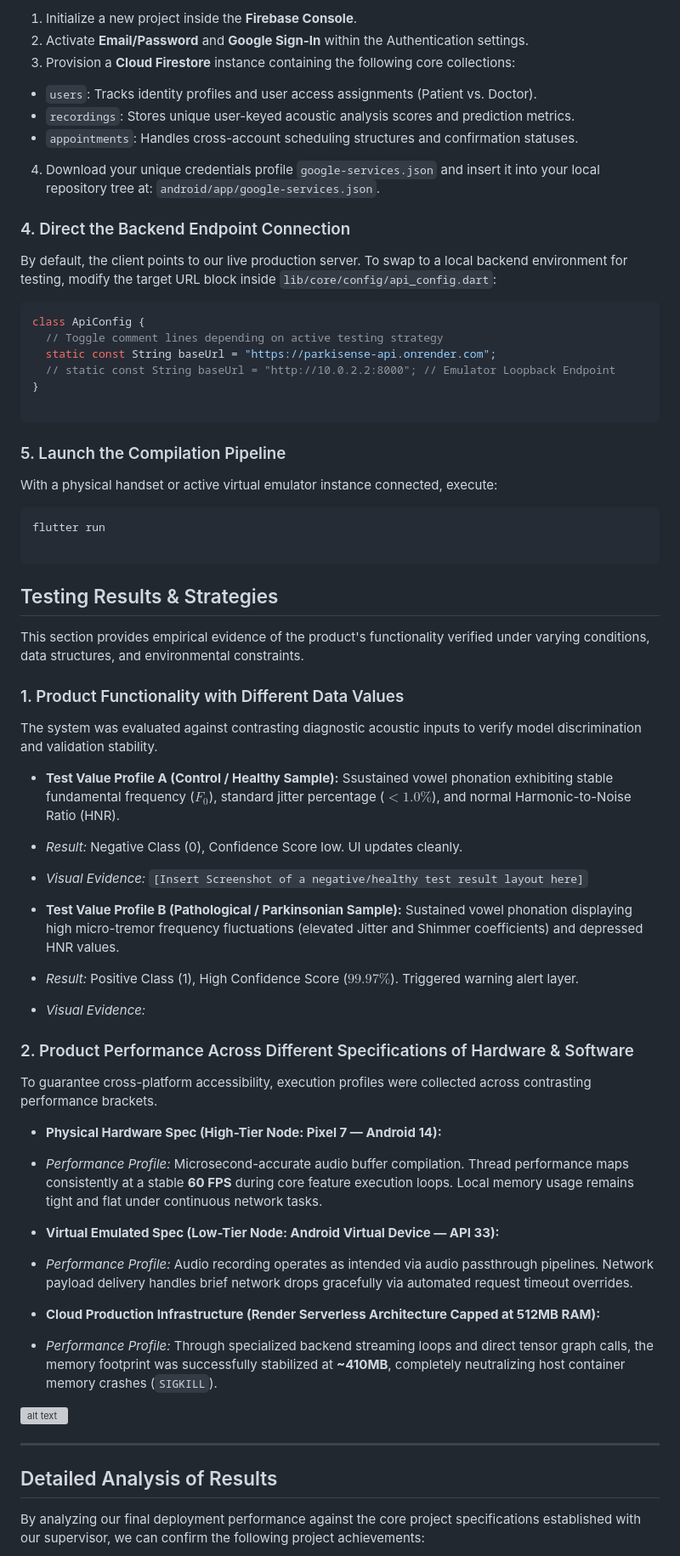
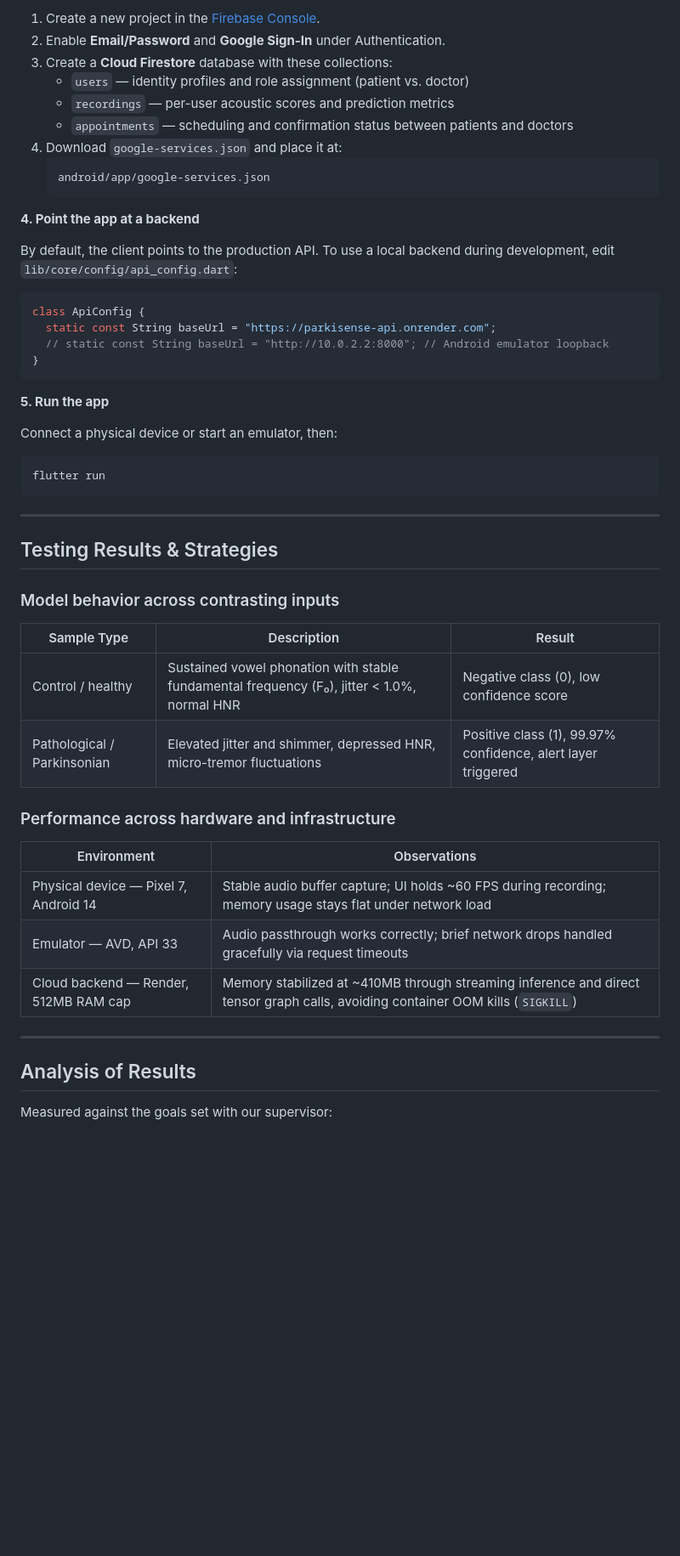
Before and after one commit to denismitali17/parkisense_capstone, a Markdown page: README.md, the part around one of its changes. Shown at 85% size. GitHub-like rendering; blank space fills up the shorter version; grey boxes are pictures that could not be loaded.

````diff
--- a/README.md
+++ b/README.md
@@ -64,78 +129,58 @@ The application relies on cloud authentication and real-time database endpoints
 
-1. Initialize a new project inside the **Firebase Console**.
-2. Activate **Email/Password** and **Google Sign-In** within the Authentication settings.
-3. Provision a **Cloud Firestore** instance containing the following core collections:
-* `users`: Tracks identity profiles and user access assignments (Patient vs. Doctor).
-* `recordings`: Stores unique user-keyed acoustic analysis scores and prediction metrics.
-* `appointments`: Handles cross-account scheduling structures and confirmation statuses.
+1. Create a new project in the [Firebase Console](https://console.firebase.google.com/).
+2. Enable **Email/Password** and **Google Sign-In** under Authentication.
+3. Create a **Cloud Firestore** database with these collections:
+   - `users` — identity profiles and role assignment (patient vs. doctor)
+   - `recordings` — per-user acoustic scores and prediction metrics
+   - `appointments` — scheduling and confirmation status between patients and doctors
+4. Download `google-services.json` and place it at:
+   ```
+   android/app/google-services.json
+   ```
 
+**4. Point the app at a backend**
 
-4. Download your unique credentials profile `google-services.json` and insert it into your local repository tree at: `android/app/google-services.json`.
-
-### 4. Direct the Backend Endpoint Connection
-
-By default, the client points to our live production server. To swap to a local backend environment for testing, modify the target URL block inside `lib/core/config/api_config.dart`:
+By default, the client points to the production API. To use a local backend during development, edit `lib/core/config/api_config.dart`:
 
 ```dart
 class ApiConfig {
-  // Toggle comment lines depending on active testing strategy
   static const String baseUrl = "https://parkisense-api.onrender.com";
-  // static const String baseUrl = "http://10.0.2.2:8000"; // Emulator Loopback Endpoint
+  // static const String baseUrl = "http://10.0.2.2:8000"; // Android emulator loopback
 }
-
 ```
 
-### 5. Launch the Compilation Pipeline
+**5. Run the app**
 
-With a physical handset or active virtual emulator instance connected, execute:
+Connect a physical device or start an emulator, then:
 
 ```bash
 flutter run
+```
 
-```
+---
+
+##  Testing Results & Strategies
+
+### Model behavior across contrasting inputs
+
+| Sample Type | Description | Result |
+|---|---|---|
+|  Control / healthy | Sustained vowel phonation with stable fundamental frequency (F₀), jitter < 1.0%, normal HNR | Negative class (0), low confidence score |
+|  Pathological / Parkinsonian | Elevated jitter and shimmer, depressed HNR, micro-tremor fluctuations | Positive class (1), 99.97% confidence, alert layer triggered |
 
 
 
-##  Testing Results & Strategies
+### Performance across hardware and infrastructure
 
-This section provides empirical evidence of the product's functionality verified under varying conditions, data structures, and environmental constraints.
-
-
-### 1. Product Functionality with Different Data Values
-
-The system was evaluated against contrasting diagnostic acoustic inputs to verify model discrimination and validation stability.
-
-* **Test Value Profile A (Control / Healthy Sample):** Ssustained vowel phonation exhibiting stable fundamental frequency ($F_0$), standard jitter percentage ($<1.0\%$), and normal Harmonic-to-Noise Ratio (HNR).
-* *Result:* Negative Class (0), Confidence Score low. UI updates cleanly.
-* *Visual Evidence:* `[Insert Screenshot of a negative/healthy test result layout here]`
-
-
-* **Test Value Profile B (Pathological / Parkinsonian Sample):** Sustained vowel phonation displaying high micro-tremor frequency fluctuations (elevated Jitter and Shimmer coefficients) and depressed HNR values.
-* *Result:* Positive Class (1), High Confidence Score ($99.97\%$). Triggered warning alert layer.
-* *Visual Evidence:*
-
-
-
-### 2. Product Performance Across Different Specifications of Hardware & Software
-
-To guarantee cross-platform accessibility, execution profiles were collected across contrasting performance brackets.
-
-* **Physical Hardware Spec (High-Tier Node: Pixel 7 — Android 14):**
-* *Performance Profile:* Microsecond-accurate audio buffer compilation. Thread performance maps consistently at a stable **60 FPS** during core feature execution loops. Local memory usage remains tight and flat under continuous network tasks.
-
-
-* **Virtual Emulated Spec (Low-Tier Node: Android Virtual Device — API 33):**
-* *Performance Profile:* Audio recording operates as intended via audio passthrough pipelines. Network payload delivery handles brief network drops gracefully via automated request timeout overrides.
-
-
-* **Cloud Production Infrastructure (Render Serverless Architecture Capped at 512MB RAM):**
-* *Performance Profile:* Through specialized backend streaming loops and direct tensor graph calls, the memory footprint was successfully stabilized at **~410MB**, completely neutralizing host container memory crashes (`SIGKILL`).
-
-![alt text](patient_doctor_dashboard_flow.png)
+| Environment | Observations |
+|---|---|
+|  Physical device — Pixel 7, Android 14 | Stable audio buffer capture; UI holds ~60 FPS during recording; memory usage stays flat under network load |
+|  Emulator — AVD, API 33 | Audio passthrough works correctly; brief network drops handled gracefully via request timeouts |
+|  Cloud backend — Render, 512MB RAM cap | Memory stabilized at ~410MB through streaming inference and direct tensor graph calls, avoiding container OOM kills (`SIGKILL`) |
 
 ---
 
-##  Detailed Analysis of Results
+##  Analysis of Results
 
-By analyzing our final deployment performance against the core project specifications established with our supervisor, we can confirm the following project achievements:
+Measured against the goals set with our supervisor:
 
````
Also changed, not shown: other parts of README.md (+100 -35 lines).
